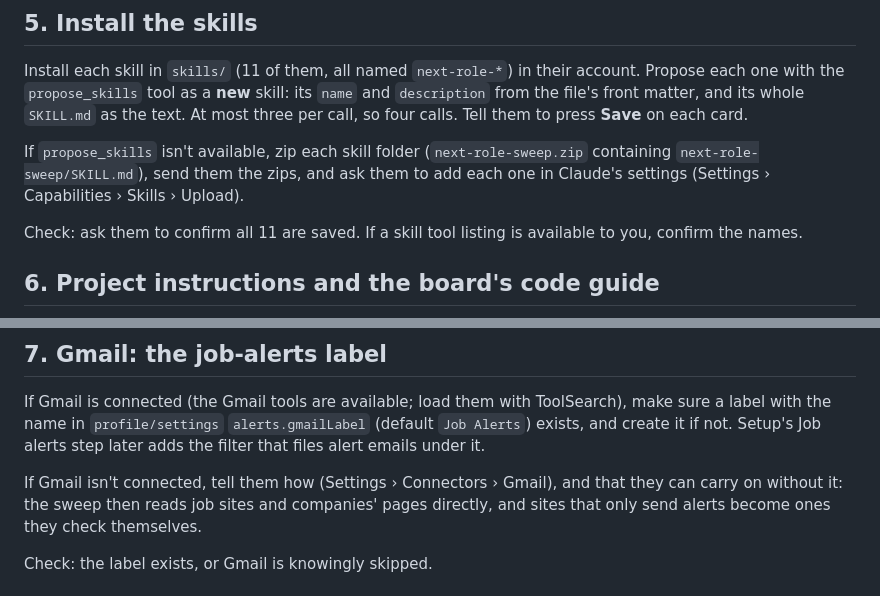
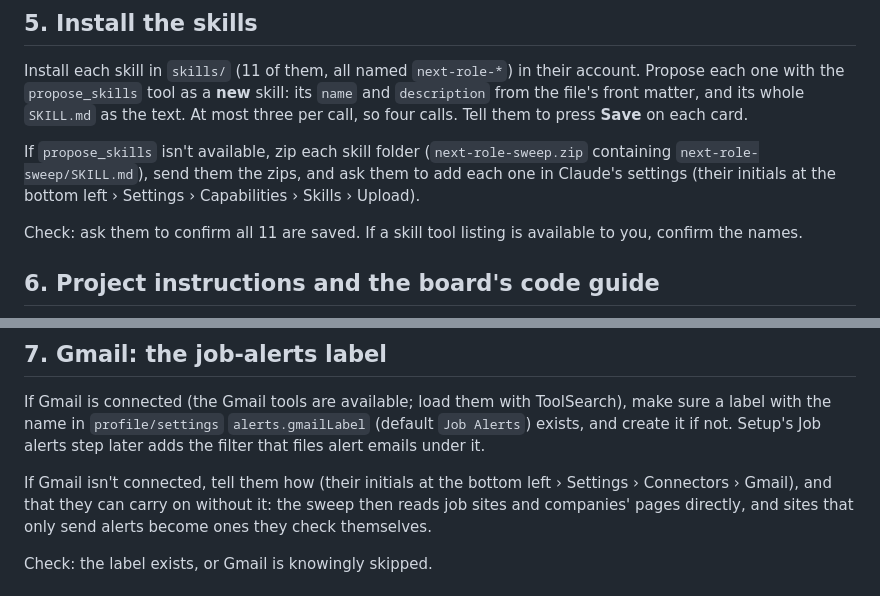
Before and after one commit to stephenpollock79/next-role, a Markdown page: CLAUDE-INSTRUCTIONS.md, 2 parts joined by grey strips. Rendered like a GitHub page.

Commit message:
Install: say where Settings is (initials, bottom left)
Co-Authored-By: Claude Opus 5.5 <noreply@anthropic.com>
Claude-Session: https://claude.ai/code/session_01KiTyAdzqBULUn9QPAd8uBY

```diff
--- a/CLAUDE-INSTRUCTIONS.md
+++ b/CLAUDE-INSTRUCTIONS.md
@@ -82,7 +82,7 @@ whole `SKILL.md` as the text. At most three per call, so four calls. Tell them t
 
 If `propose_skills` isn't available, zip each skill folder (`next-role-sweep.zip` containing
 `next-role-sweep/SKILL.md`), send them the zips, and ask them to add each one in Claude's settings
-(Settings › Capabilities › Skills › Upload).
+(their initials at the bottom left › Settings › Capabilities › Skills › Upload).
 
 Check: ask them to confirm all 11 are saved. If a skill tool listing is available to you, confirm the names.
 
@@ -109,7 +109,7 @@ If Gmail is connected (the Gmail tools are available; load them with ToolSearch)
 in `profile/settings` `alerts.gmailLabel` (default `Job Alerts`) exists, and create it if not. Setup's Job alerts
 step later adds the filter that files alert emails under it.
 
-If Gmail isn't connected, tell them how (Settings › Connectors › Gmail), and that they can carry on without it:
+If Gmail isn't connected, tell them how (their initials at the bottom left › Settings › Connectors › Gmail), and that they can carry on without it:
 the sweep then reads job sites and companies' pages directly, and sites that only send alerts become ones they
 check themselves.
 
```
Also changed, not shown: INSTALL.md (+1 -1 lines).
